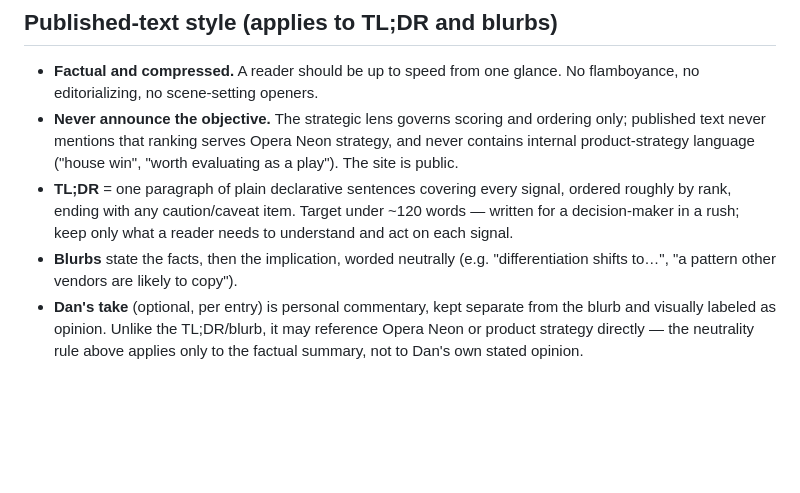
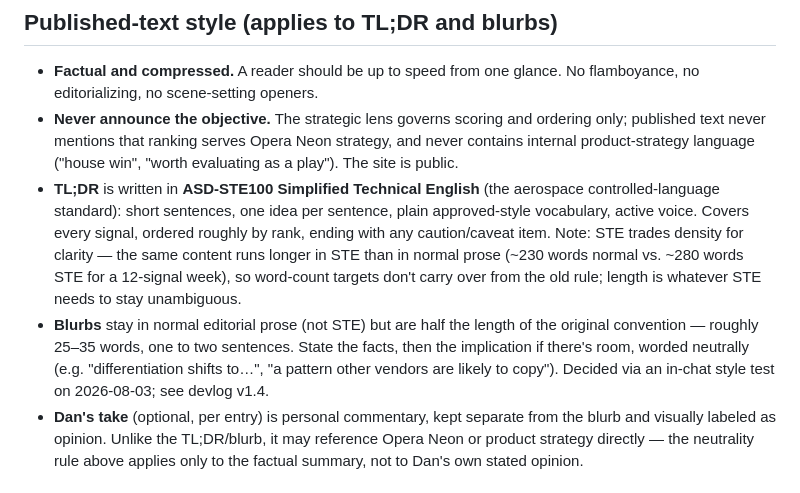
Before and after one commit to triplecheeeeseburger/radar, a Markdown page: README.md, the part around the change. Rendered like a GitHub page; blank space fills up the shorter version.

Commit message:
Docs: TL;DR now ASD-STE100 style, blurbs halved in length (2026-08-03 style test)

```diff
--- a/README.md
+++ b/README.md
@@ -23,8 +23,8 @@ Overlapping threads are cross-referenced ("↔ overlaps") and their scores weigh
 
 - **Factual and compressed.** A reader should be up to speed from one glance. No flamboyance, no editorializing, no scene-setting openers.
 - **Never announce the objective.** The strategic lens governs scoring and ordering only; published text never mentions that ranking serves Opera Neon strategy, and never contains internal product-strategy language ("house win", "worth evaluating as a play"). The site is public.
-- **TL;DR** = one paragraph of plain declarative sentences covering every signal, ordered roughly by rank, ending with any caution/caveat item. Target under ~120 words — written for a decision-maker in a rush; keep only what a reader needs to understand and act on each signal.
-- **Blurbs** state the facts, then the implication, worded neutrally (e.g. "differentiation shifts to…", "a pattern other vendors are likely to copy").
+- **TL;DR** is written in **ASD-STE100 Simplified Technical English** (the aerospace controlled-language standard): short sentences, one idea per sentence, plain approved-style vocabulary, active voice. Covers every signal, ordered roughly by rank, ending with any caution/caveat item. Note: STE trades density for clarity — the same content runs longer in STE than in normal prose (~230 words normal vs. ~280 words STE for a 12-signal week), so word-count targets don't carry over from the old rule; length is whatever STE needs to stay unambiguous.
+- **Blurbs** stay in normal editorial prose (not STE) but are half the length of the original convention — roughly 25–35 words, one to two sentences. State the facts, then the implication if there's room, worded neutrally (e.g. "differentiation shifts to…", "a pattern other vendors are likely to copy"). Decided via an in-chat style test on 2026-08-03; see devlog v1.4.
 - **Dan's take** (optional, per entry) is personal commentary, kept separate from the blurb and visually labeled as opinion. Unlike the TL;DR/blurb, it may reference Opera Neon or product strategy directly — the neutrality rule above applies only to the factual summary, not to Dan's own stated opinion.
 
 ## Files
```
